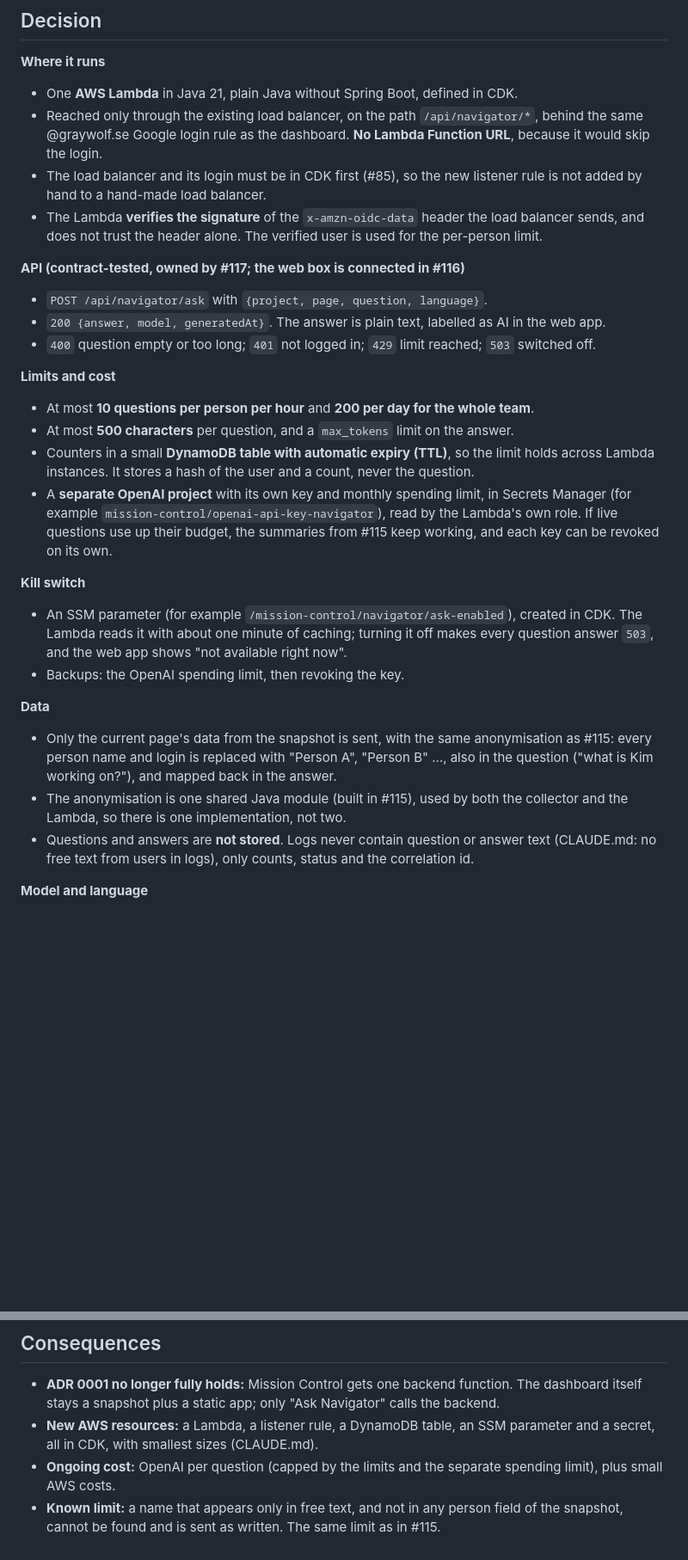
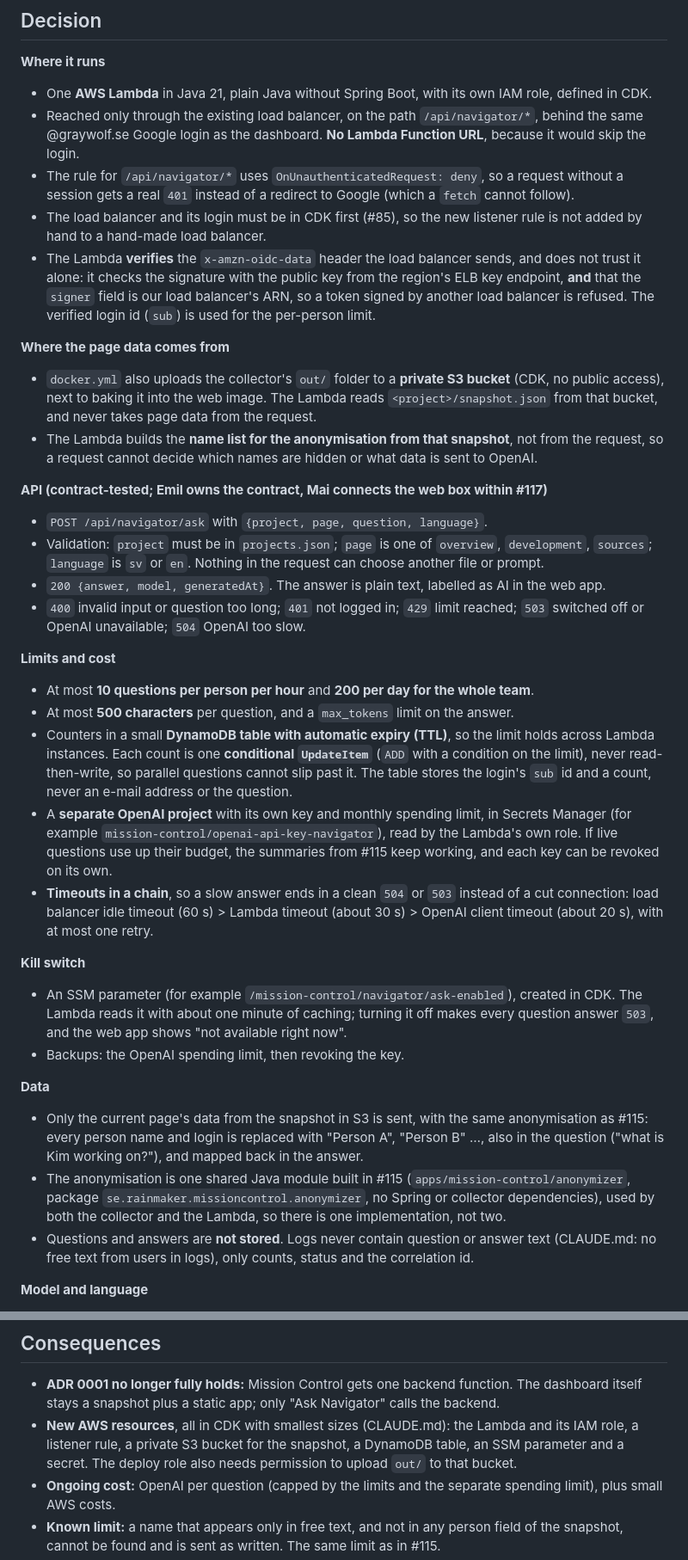
Before and after one commit to Greywolves-se/rainmaker, a Markdown page: docs/adr/0003-ask-navigator-backend.md, 2 parts joined by grey strips. Shown at 86% size. Rendered like a GitHub page; blank space fills up the shorter version.

Commit message:
docs(#117): ADR 0003 review fixes
- The Lambda reads the page data from a private S3 bucket that
  docker.yml fills with out/, and builds the anonymisation name list from
  that snapshot, never from the request.
- /api/navigator/* uses OnUnauthenticatedRequest: deny, so fetch gets 401.
- Verify both the x-amzn-oidc-data signature and its signer ARN.
- Counters use one conditional UpdateItem; store the login's sub id.
- Timeout chain: load balancer > Lambda > OpenAI, at most one retry; 504.
- Validate project, page and language against fixed lists.
- Mai connects the web box within #117; Emil owns the API contract.
- Names the shared anonymizer module from #115, and adds the S3 bucket
  and the Lambda's IAM role to the new resources.

Co-Authored-By: Claude Opus 5.5 <noreply@anthropic.com>

```diff
--- a/docs/adr/0003-ask-navigator-backend.md
+++ b/docs/adr/0003-ask-navigator-backend.md
@@ -17,29 +18,49 @@ and keeps everything else as in ADR 0001.
 ## Decision
 
 **Where it runs**
-- One **AWS Lambda** in Java 21, plain Java without Spring Boot, defined in CDK.
+- One **AWS Lambda** in Java 21, plain Java without Spring Boot, with its own IAM role, defined
+  in CDK.
 - Reached only through the existing load balancer, on the path `/api/navigator/*`, behind the same
-  @graywolf.se Google login rule as the dashboard. **No Lambda Function URL**, because it would
-  skip the login.
+  @graywolf.se Google login as the dashboard. **No Lambda Function URL**, because it would skip the
+  login.
+- The rule for `/api/navigator/*` uses `OnUnauthenticatedRequest: deny`, so a request without a
+  session gets a real `401` instead of a redirect to Google (which a `fetch` cannot follow).
 - The load balancer and its login must be in CDK first (#85), so the new listener rule is not
   added by hand to a hand-made load balancer.
-- The Lambda **verifies the signature** of the `x-amzn-oidc-data` header the load balancer sends,
-  and does not trust the header alone. The verified user is used for the per-person limit.
+- The Lambda **verifies** the `x-amzn-oidc-data` header the load balancer sends, and does not
+  trust it alone: it checks the signature with the public key from the region's ELB key endpoint,
+  **and** that the `signer` field is our load balancer's ARN, so a token signed by another load
+  balancer is refused. The verified login id (`sub`) is used for the per-person limit.
 
-**API (contract-tested, owned by #117; the web box is connected in #116)**
+**Where the page data comes from**
+- `docker.yml` also uploads the collector's `out/` folder to a **private S3 bucket** (CDK, no
+  public access), next to baking it into the web image. The Lambda reads
+  `<project>/snapshot.json` from that bucket, and never takes page data from the request.
+- The Lambda builds the **name list for the anonymisation from that snapshot**, not from the
+  request, so a request cannot decide which names are hidden or what data is sent to OpenAI.
+
+**API (contract-tested; Emil owns the contract, Mai connects the web box within #117)**
 - `POST /api/navigator/ask` with `{project, page, question, language}`.
+- Validation: `project` must be in `projects.json`; `page` is one of `overview`, `development`,
+  `sources`; `language` is `sv` or `en`. Nothing in the request can choose another file or prompt.
 - `200 {answer, model, generatedAt}`. The answer is plain text, labelled as AI in the web app.
-- `400` question empty or too long; `401` not logged in; `429` limit reached; `503` switched off.
+- `400` invalid input or question too long; `401` not logged in; `429` limit reached;
+  `503` switched off or OpenAI unavailable; `504` OpenAI too slow.
 
 **Limits and cost**
 - At most **10 questions per person per hour** and **200 per day for the whole team**.
 - At most **500 characters** per question, and a `max_tokens` limit on the answer.
 - Counters in a small **DynamoDB table with automatic expiry (TTL)**, so the limit holds across
-  Lambda instances. It stores a hash of the user and a count, never the question.
+  Lambda instances. Each count is one **conditional `UpdateItem`** (`ADD` with a condition on the
+  limit), never read-then-write, so parallel questions cannot slip past it. The table stores the
+  login's `sub` id and a count, never an e-mail address or the question.
 - A **separate OpenAI project** with its own key and monthly spending limit, in Secrets Manager
   (for example `mission-control/openai-api-key-navigator`), read by the Lambda's own role. If live
   questions use up their budget, the summaries from #115 keep working, and each key can be revoked
   on its own.
+- **Timeouts in a chain**, so a slow answer ends in a clean `504` or `503` instead of a cut
+  connection: load balancer idle timeout (60 s) > Lambda timeout (about 30 s) > OpenAI client
+  timeout (about 20 s), with at most one retry.
 
 **Kill switch**
 - An SSM parameter (for example `/mission-control/navigator/ask-enabled`), created in CDK. The
@@ -48,11 +69,12 @@ and keeps everything else as in ADR 0001.
 - Backups: the OpenAI spending limit, then revoking the key.
 
 **Data**
-- Only the current page's data from the snapshot is sent, with the same anonymisation as #115:
-  every person name and login is replaced with "Person A", "Person B" …, also in the question
-  ("what is Kim working on?"), and mapped back in the answer.
-- The anonymisation is one shared Java module (built in #115), used by both the collector and the
-  Lambda, so there is one implementation, not two.
+- Only the current page's data from the snapshot in S3 is sent, with the same anonymisation as
+  #115: every person name and login is replaced with "Person A", "Person B" …, also in the
+  question ("what is Kim working on?"), and mapped back in the answer.
+- The anonymisation is one shared Java module built in #115 (`apps/mission-control/anonymizer`,
+  package `se.rainmaker.missioncontrol.anonymizer`, no Spring or collector dependencies), used by
+  both the collector and the Lambda, so there is one implementation, not two.
 - Questions and answers are **not stored**. Logs never contain question or answer text (CLAUDE.md:
   no free text from users in logs), only counts, status and the correlation id.
 
@@ -69,8 +91,9 @@ and keeps everything else as in ADR 0001.
 
 - **ADR 0001 no longer fully holds:** Mission Control gets one backend function. The dashboard
   itself stays a snapshot plus a static app; only "Ask Navigator" calls the backend.
-- **New AWS resources:** a Lambda, a listener rule, a DynamoDB table, an SSM parameter and a secret,
-  all in CDK, with smallest sizes (CLAUDE.md).
+- **New AWS resources**, all in CDK with smallest sizes (CLAUDE.md): the Lambda and its IAM role,
+  a listener rule, a private S3 bucket for the snapshot, a DynamoDB table, an SSM parameter and a
+  secret. The deploy role also needs permission to upload `out/` to that bucket.
 - **Ongoing cost:** OpenAI per question (capped by the limits and the separate spending limit), plus
   small AWS costs.
 - **Known limit:** a name that appears only in free text, and not in any person field of the
```
Also changed, not shown: other parts of docs/adr/0003-ask-navigator-backend.md (+4 -1 lines).
